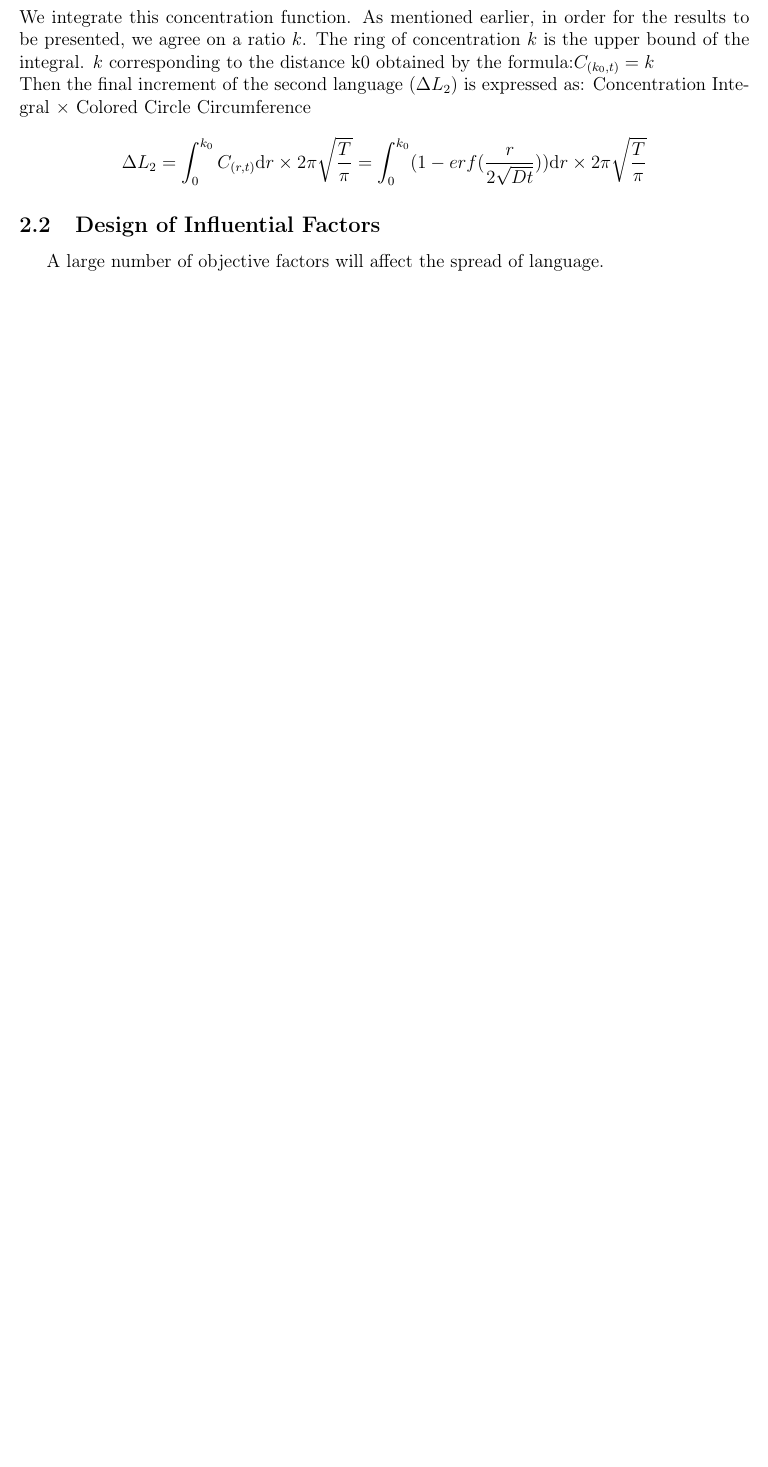
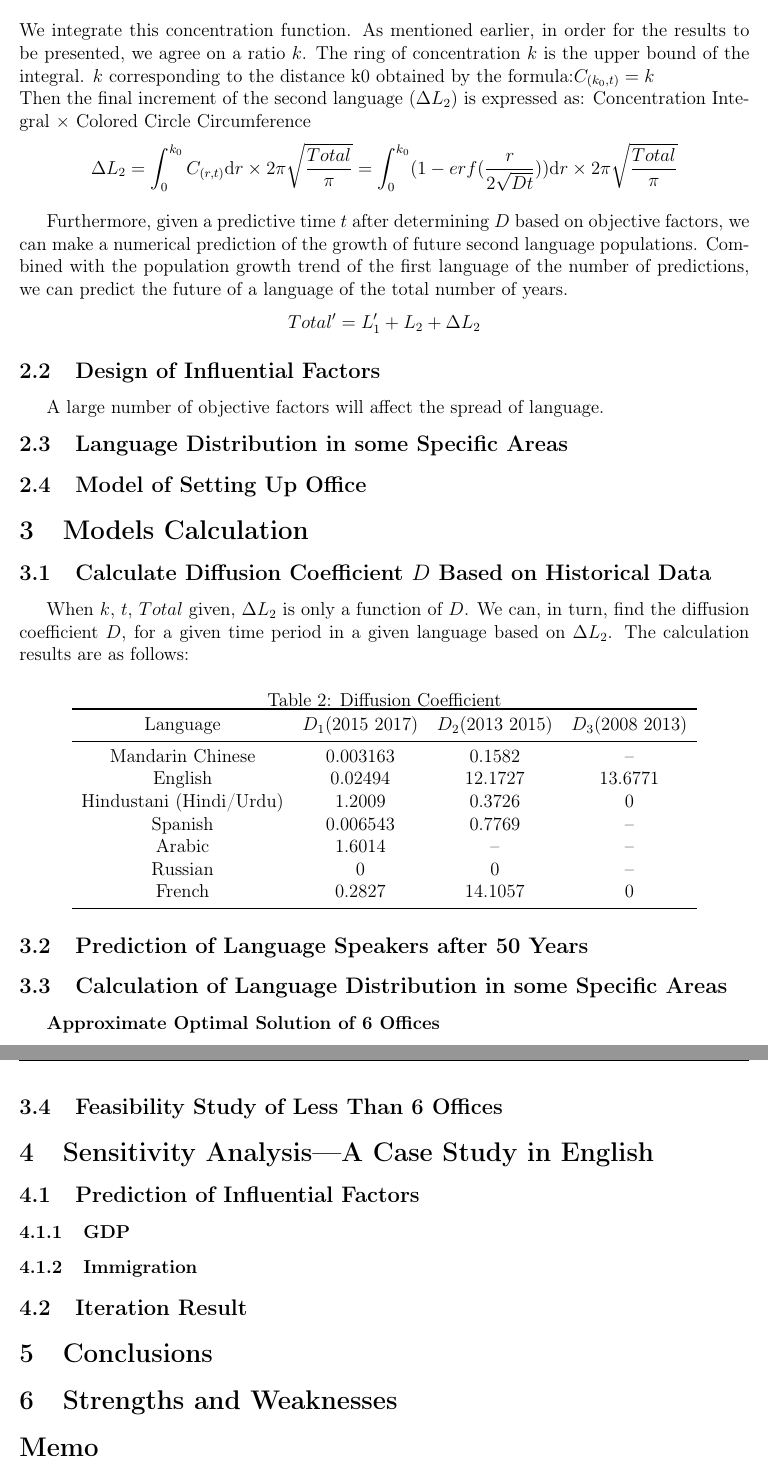
Before and after one commit to watemanr/2018-MCM-B, a LaTeX thesis (B1.tex): part of page 5 of 5 before the commit and two parts of pages 6 and 7 of 7 after it, the two joined at a grey line, cut so that both start at the same text, the shorter picture padded with empty space. Compiled offline with pdfLaTeX.

Commit message:
大纲
建立了新的后续大纲，修改了p2 user变speaker
插入了各时间段扩散系数的表格

```diff
--- a/B1.tex
+++ b/B1.tex
@@ -170,14 +172,96 @@
     $k$ corresponding to the distance k0 obtained by the formula:$C_{(k_0,t)}=k$
     \\Then the final increment of the second language ($\Delta L_2$) is expressed as:
     Concentration Integral × Colored Circle Circumference
-    $$\Delta L_2=\int_0^{k_0} C_{(r,t)}{\rm d}r\times 2\pi\sqrt{\frac{T}{\pi}}=\int_0^{k_0}(1-erf(\frac{r}{2\sqrt{Dt}})){\rm d}r\times 2\pi\sqrt{\frac{T}{\pi}}$$
+    $$\Delta L_2=\int_0^{k_0} C_{(r,t)}{\rm d}r\times 2\pi\sqrt{\frac{Total}{\pi}}=\int_0^{k_0}(1-erf(\frac{r}{2\sqrt{Dt}})){\rm d}r\times 2\pi\sqrt{\frac{Total}{\pi}}$$
 
-
+    Furthermore, given a predictive time $t$ after determining $D$ based on objective factors,
+    we can make a numerical prediction of the growth of future second language populations.
+    Combined with the population growth trend of the first language of the number of predictions,
+    we can predict the future of a language of the total number of years.
+    $$Total'=L_1'+L_2+\Delta L_2$$
 
 
 
     \subsection{Design of Influential Factors}%语言传播的影响因素
     A large number of objective factors will affect the spread of language.
+
+    \subsection{Language Distribution in some Specific Areas}%特定区域的语言分布情况
+
+    \subsection{Model of Setting Up Office}%办事处的设立方法
+
+  \section{Models Calculation}%模型计算
+
+    \subsection{Calculate Diffusion Coefficient $D$ Based on Historical Data}%根据历史数据计算扩散系数
+    When $k$, $t$, $Total$ given, $\Delta L_2$ is only a function of $D$.
+    We can, in turn, find the diffusion coefficient $D$,
+    for a given time period in a given language based on $\Delta L_2$.
+    The calculation results are as follows:
+
+    \begin{table}[h]
+      \centering
+      \caption{Diffusion Coefficient}
+
+      \begin{tabular}{cccc}
+        \toprule%line
+        Language&$D_1$(2015~2017)&$D_2$(2013~2015)&$D_3$(2008~2013)\\
+        \midrule%line
+        Mandarin Chinese&0.003163&0.1582&--\\
+        English&0.02494&12.1727&13.6771\\
+        Hindustani (Hindi/Urdu)&1.2009&0.3726&0\\
+        Spanish&0.006543&0.7769&--\\
+        Arabic&1.6014&--&--\\
+        Russian&0&0&--\\
+        French&0.2827&14.1057&0\\
+        \bottomrule%line
+      \end{tabular}
+    \end{table}
+
+    \subsection{Prediction of Language Speakers after 50 Years}
+
+    \subsection{Calculation of Language Distribution in some Specific Areas}
+
+    \subparagraph{Approximate Optimal Solution of 6 Offices}%6个办事处的近似最优解
+
+    \subsection{Feasibility Study of Less Than 6 Offices}%少于6个办事处的可行性探究
+
+  \section{Sensitivity Analysis---A Case Study in English}
+
+    \subsection{Prediction of Influential Factors}
+
+      %\subsubsection{Population}
+
+      \subsubsection{GDP}
+
+      \subsubsection{Immigration}
+
+    %\subsection{Quantification of Diffusion Coefficient $D$}
+
+    \subsection{Iteration Result}%迭代结果
+
+  %\section{Sensitivity Analysis}
+
+    %\subsection{Influence of the Upper Limit Parameter $k$}
+    %When $k$ takes different values,
+    %we find that the effects of diffusion coefficients $D_1$ and $D_2$
+    %for the two time periods of 2013 ~ 2015 and 2015 ~ 2017 are as follows:
+
+    %We can easily see that the value of k does not affect the ratio between the two diffusion coefficients.
+    %$k$ does not affect the proportionality of $D$.
+    %We only need to find a suitable k so that the value of D is in the right range.
+
+
+    %\subsection{Number of Iterations}
+
+  \section{Conclusions}
+
+  \section{Strengths and Weaknesses}
+
+  \section*{Memo}
+  \addcontentsline{toc}{section}{Memo}
+
+
+
+
 
 
 
```
Also changed, not shown: B1.pdf, p2.png, B1.tex (20 more changed lines). Lines whose indentation alone changed are shown as unchanged.
